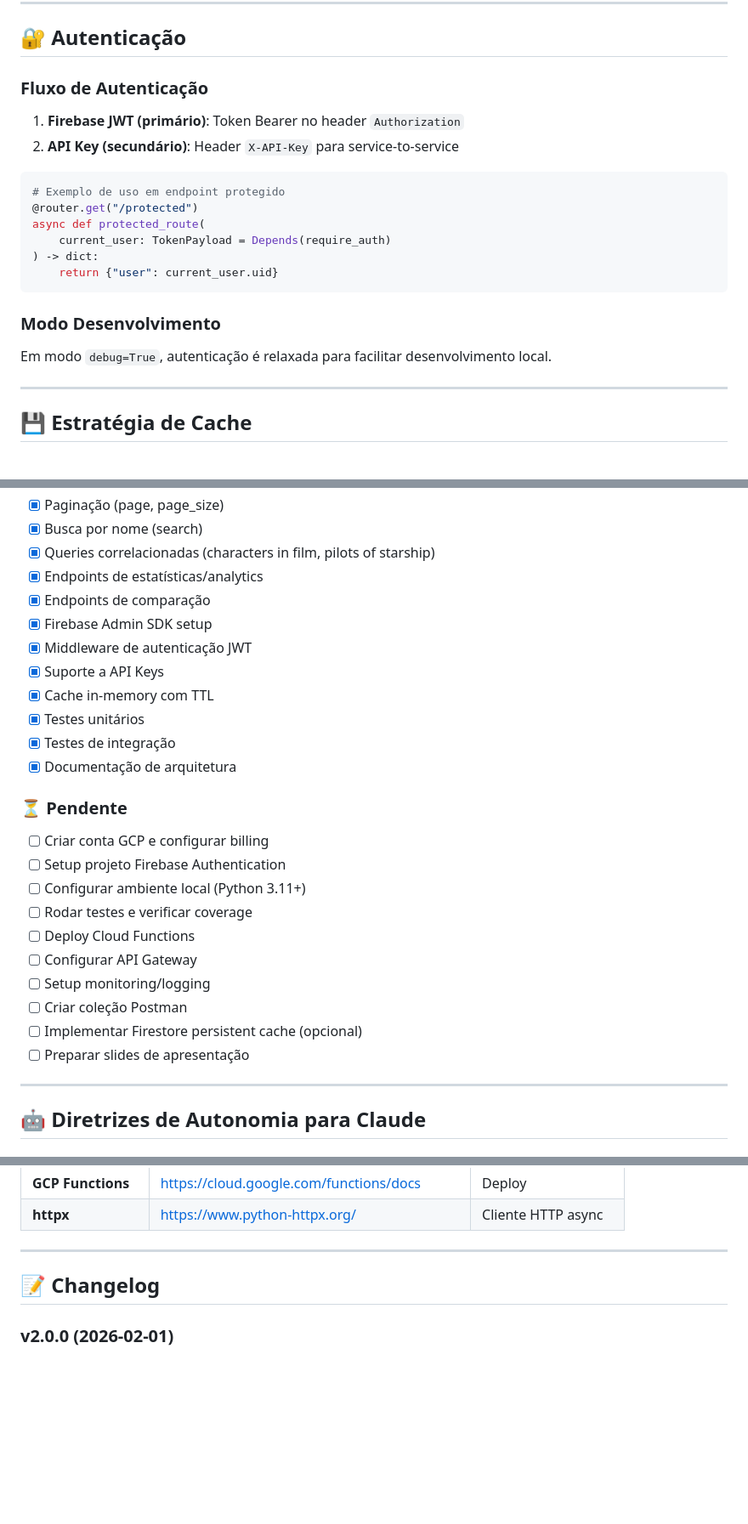
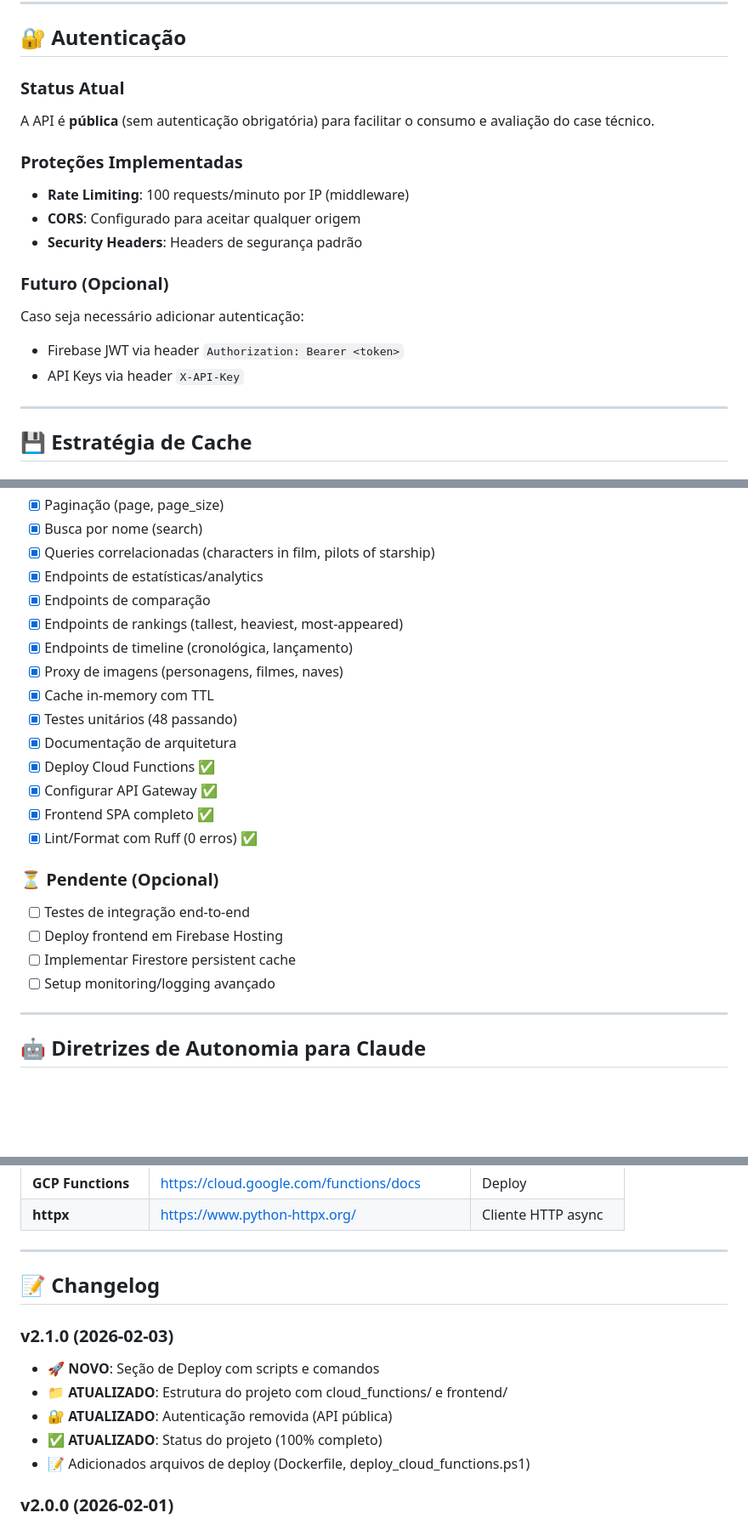
Before and after one commit to viniciuslks7/API-Starwars, a Markdown page: CLAUDE.md, 3 parts joined by grey strips. Shown at 85% size. Drawn GitHub-style; blank space fills up the shorter version.

````diff
--- a/CLAUDE.md
+++ b/CLAUDE.md
@@ -327,23 +334,21 @@ select = [
 
 ## 🔐 Autenticação
 
-### Fluxo de Autenticação
+### Status Atual
 
-1. **Firebase JWT (primário)**: Token Bearer no header `Authorization`
-2. **API Key (secundário)**: Header `X-API-Key` para service-to-service
+A API é **pública** (sem autenticação obrigatória) para facilitar o consumo e avaliação do case técnico.
 
-```python
-# Exemplo de uso em endpoint protegido
-@router.get("/protected")
-async def protected_route(
-    current_user: TokenPayload = Depends(require_auth)
-) -> dict:
-    return {"user": current_user.uid}
-```
+### Proteções Implementadas
 
-### Modo Desenvolvimento
+- **Rate Limiting**: 100 requests/minuto por IP (middleware)
+- **CORS**: Configurado para aceitar qualquer origem
+- **Security Headers**: Headers de segurança padrão
 
-Em modo `debug=True`, autenticação é relaxada para facilitar desenvolvimento local.
+### Futuro (Opcional)
+
+Caso seja necessário adicionar autenticação:
+- Firebase JWT via header `Authorization: Bearer <token>`
+- API Keys via header `X-API-Key`
 
 ---
 
@@ -451,26 +516,23 @@ ruff format src/
 - [x] Queries correlacionadas (characters in film, pilots of starship)
 - [x] Endpoints de estatísticas/analytics
 - [x] Endpoints de comparação
-- [x] Firebase Admin SDK setup
-- [x] Middleware de autenticação JWT
-- [x] Suporte a API Keys
+- [x] Endpoints de rankings (tallest, heaviest, most-appeared)
+- [x] Endpoints de timeline (cronológica, lançamento)
+- [x] Proxy de imagens (personagens, filmes, naves)
 - [x] Cache in-memory com TTL
-- [x] Testes unitários
-- [x] Testes de integração
+- [x] Testes unitários (48 passando)
 - [x] Documentação de arquitetura
+- [x] Deploy Cloud Functions ✅
+- [x] Configurar API Gateway ✅
+- [x] Frontend SPA completo ✅
+- [x] Lint/Format com Ruff (0 erros) ✅
 
-### ⏳ Pendente
+### ⏳ Pendente (Opcional)
 
-- [ ] Criar conta GCP e configurar billing
-- [ ] Setup projeto Firebase Authentication
-- [ ] Configurar ambiente local (Python 3.11+)
-- [ ] Rodar testes e verificar coverage
-- [ ] Deploy Cloud Functions
-- [ ] Configurar API Gateway
-- [ ] Setup monitoring/logging
-- [ ] Criar coleção Postman
-- [ ] Implementar Firestore persistent cache (opcional)
-- [ ] Preparar slides de apresentação
+- [ ] Testes de integração end-to-end
+- [ ] Deploy frontend em Firebase Hosting
+- [ ] Implementar Firestore persistent cache
+- [ ] Setup monitoring/logging avançado
 
 ---
 
@@ -620,6 +682,13 @@ mcp_pylance_mcp_s_pylanceInvokeRefactoring(
 
 ## 📝 Changelog
 
+### v2.1.0 (2026-02-03)
+- 🚀 **NOVO**: Seção de Deploy com scripts e comandos
+- 📁 **ATUALIZADO**: Estrutura do projeto com cloud_functions/ e frontend/
+- 🔐 **ATUALIZADO**: Autenticação removida (API pública)
+- ✅ **ATUALIZADO**: Status do projeto (100% completo)
+- 📝 Adicionados arquivos de deploy (Dockerfile, deploy_cloud_functions.ps1)
+
 ### v2.0.0 (2026-02-01)
 - 🎮 **NOVO**: Sistema de comandos completo (`/status`, `/implementar`, `/testar`, etc.)
 - 📊 **NOVO**: Variáveis de contexto configuráveis
````
Also changed, not shown: other parts of CLAUDE.md (+76 -9 lines).
